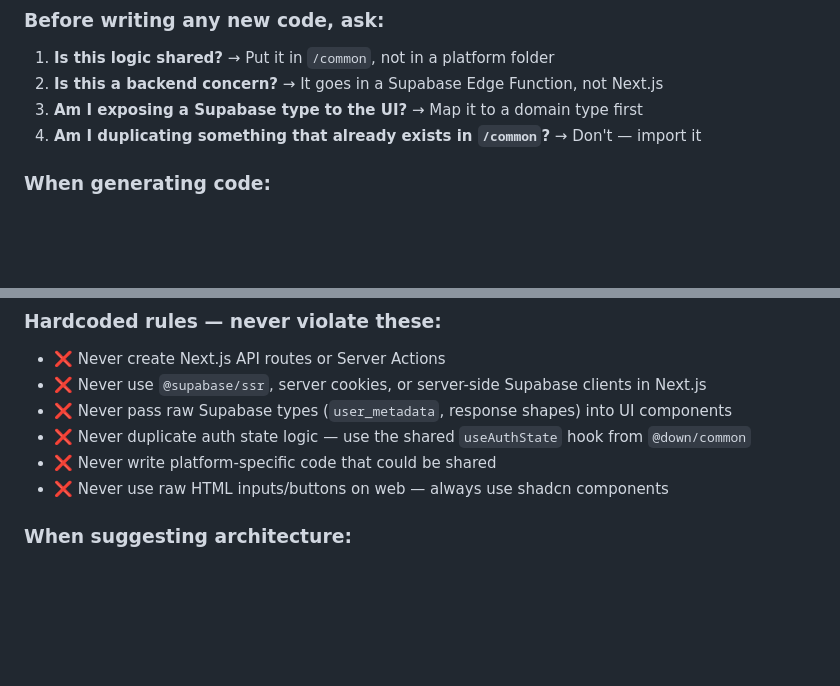
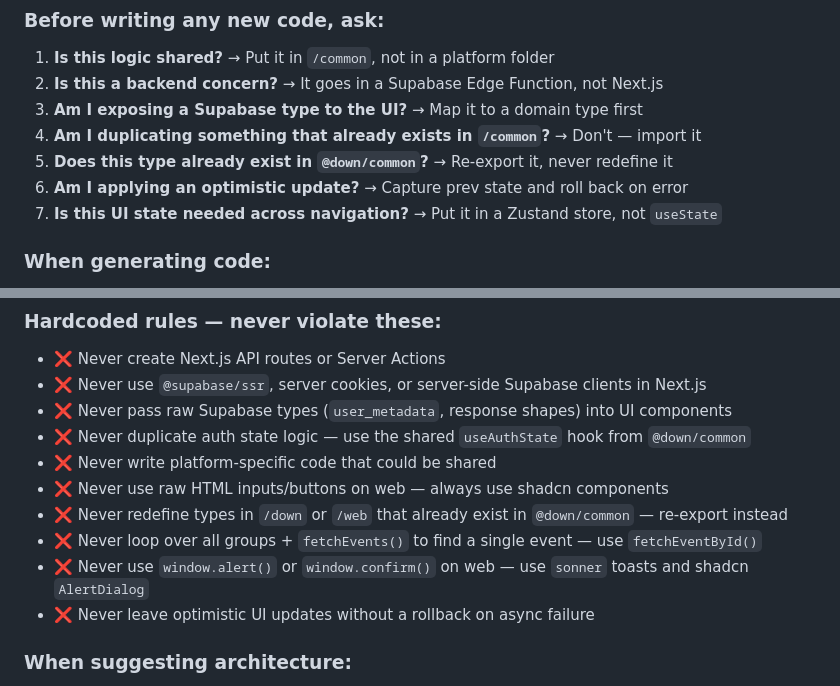
Before and after one commit to rudownco/down, a Markdown page: CLAUDE.md, 2 parts joined by grey strips. Rendered like a GitHub page; blank space fills up the shorter version.

```diff
--- a/CLAUDE.md
+++ b/CLAUDE.md
@@ -323,6 +402,9 @@ Auth: Google OAuth (live), Apple OAuth (planned)
 2. **Is this a backend concern?** → It goes in a Supabase Edge Function, not Next.js
 3. **Am I exposing a Supabase type to the UI?** → Map it to a domain type first
 4. **Am I duplicating something that already exists in `/common`?** → Don't — import it
+5. **Does this type already exist in `@down/common`?** → Re-export it, never redefine it
+6. **Am I applying an optimistic update?** → Capture prev state and roll back on error
+7. **Is this UI state needed across navigation?** → Put it in a Zustand store, not `useState`
 
 ### When generating code:
 - Use clear folder structures matching the project layout above
@@ -353,6 +435,10 @@ If a needed shadcn component doesn't exist yet in `/web/components/ui/`, add it
 - ❌ Never duplicate auth state logic — use the shared `useAuthState` hook from `@down/common`
 - ❌ Never write platform-specific code that could be shared
 - ❌ Never use raw HTML inputs/buttons on web — always use shadcn components
+- ❌ Never redefine types in `/down` or `/web` that already exist in `@down/common` — re-export instead
+- ❌ Never loop over all groups + `fetchEvents()` to find a single event — use `fetchEventById()`
+- ❌ Never use `window.alert()` or `window.confirm()` on web — use `sonner` toasts and shadcn `AlertDialog`
+- ❌ Never leave optimistic UI updates without a rollback on async failure
 
 ### When suggesting architecture:
 - Think long-term scalability
```
Also changed, not shown: other parts of CLAUDE.md (+79 -0 lines).
